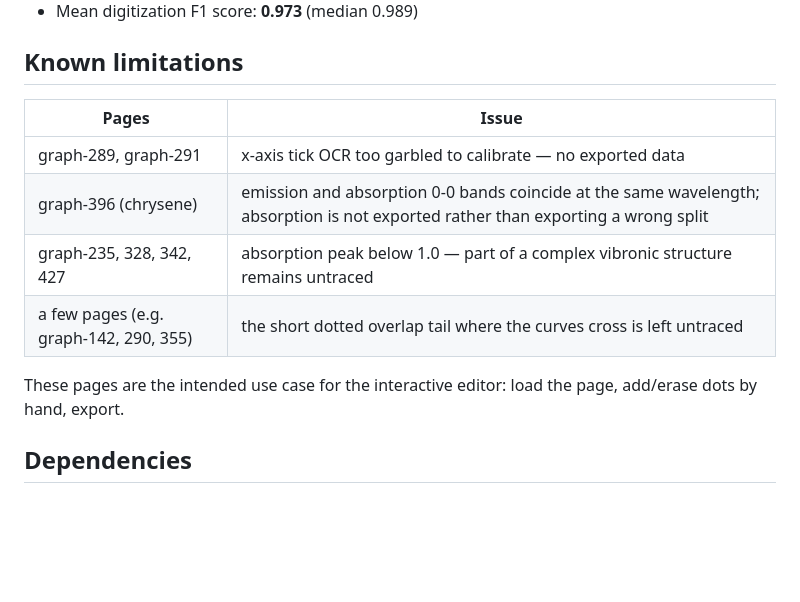
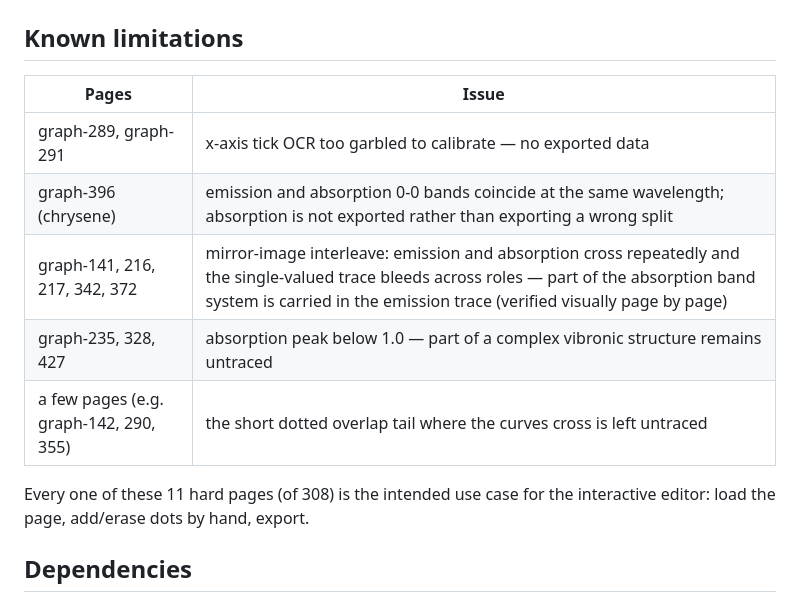
Before and after one commit to h3clinic/spectracalc, a Markdown page: README.md, the part around the change. Drawn GitHub-style; blank space fills up the shorter version.

Commit message:
README: verified known-limitation list — 5 mirror-interleave role-bleed pages identified by per-page visual audit
Co-Authored-By: Claude Fable 5 <noreply@anthropic.com>

```diff
--- a/README.md
+++ b/README.md
@@ -75,10 +75,11 @@ Open `http://localhost:8770` in your browser.
 |-------|-------|
 | graph-289, graph-291 | x-axis tick OCR too garbled to calibrate — no exported data |
 | graph-396 (chrysene) | emission and absorption 0-0 bands coincide at the same wavelength; absorption is not exported rather than exporting a wrong split |
-| graph-235, 328, 342, 427 | absorption peak below 1.0 — part of a complex vibronic structure remains untraced |
+| graph-141, 216, 217, 342, 372 | mirror-image interleave: emission and absorption cross repeatedly and the single-valued trace bleeds across roles — part of the absorption band system is carried in the emission trace (verified visually page by page) |
+| graph-235, 328, 427 | absorption peak below 1.0 — part of a complex vibronic structure remains untraced |
 | a few pages (e.g. graph-142, 290, 355) | the short dotted overlap tail where the curves cross is left untraced |
 
-These pages are the intended use case for the interactive editor: load the page, add/erase dots by hand, export.
+Every one of these 11 hard pages (of 308) is the intended use case for the interactive editor: load the page, add/erase dots by hand, export.
 
 ## Dependencies
 
```
